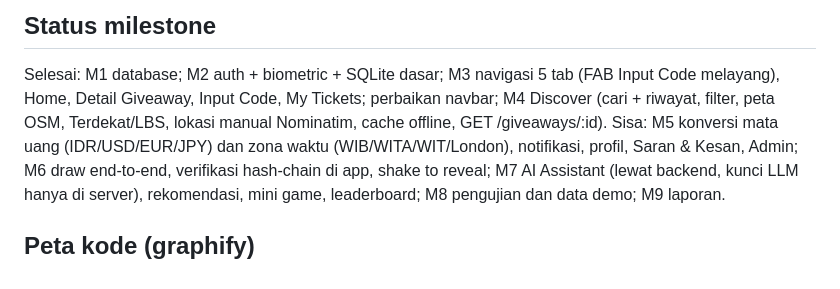
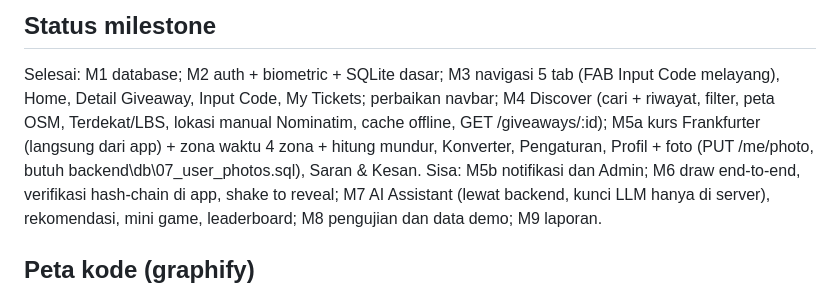
Before and after one commit to eufratt/Code2Ticket, a Markdown page: AGENTS.md, the part around the change. Drawn GitHub-style.

Commit message:
AGENTS.md: tandai M5a selesai

```diff
--- a/AGENTS.md
+++ b/AGENTS.md
@@ -41,8 +41,9 @@ Login/session dibuat sendiri (bukan Firebase/Supabase Auth). Scheduler draw: nod
 
 ## Status milestone
 Selesai: M1 database; M2 auth + biometric + SQLite dasar; M3 navigasi 5 tab (FAB Input Code melayang), Home, Detail Giveaway, Input Code, My Tickets;
-perbaikan navbar; M4 Discover (cari + riwayat, filter, peta OSM, Terdekat/LBS, lokasi manual Nominatim, cache offline, GET /giveaways/:id).
-Sisa: M5 konversi mata uang (IDR/USD/EUR/JPY) dan zona waktu (WIB/WITA/WIT/London), notifikasi, profil, Saran & Kesan, Admin;
+perbaikan navbar; M4 Discover (cari + riwayat, filter, peta OSM, Terdekat/LBS, lokasi manual Nominatim, cache offline, GET /giveaways/:id);
+M5a kurs Frankfurter (langsung dari app) + zona waktu 4 zona + hitung mundur, Konverter, Pengaturan, Profil + foto (PUT /me/photo, butuh backend\db\07_user_photos.sql), Saran & Kesan.
+Sisa: M5b notifikasi dan Admin;
 M6 draw end-to-end, verifikasi hash-chain di app, shake to reveal; M7 AI Assistant (lewat backend, kunci LLM hanya di server), rekomendasi, mini game, leaderboard; M8 pengujian dan data demo; M9 laporan.
 
 ## Peta kode (graphify)
```
